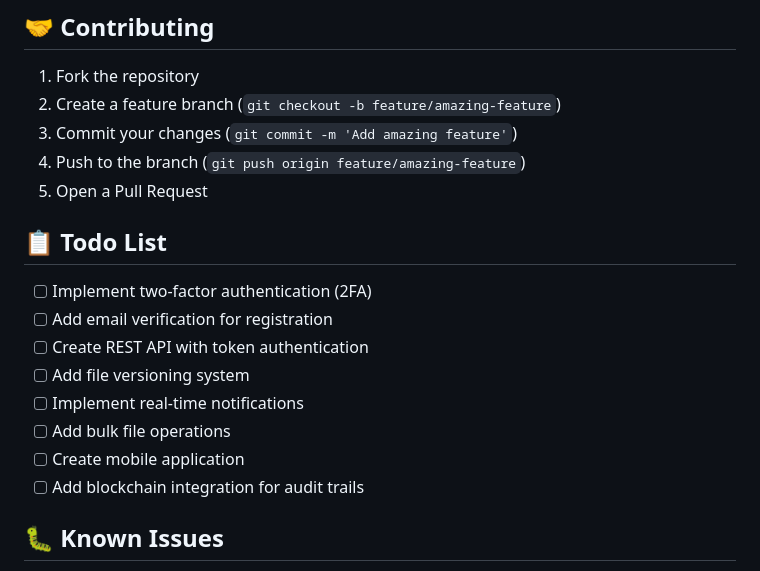
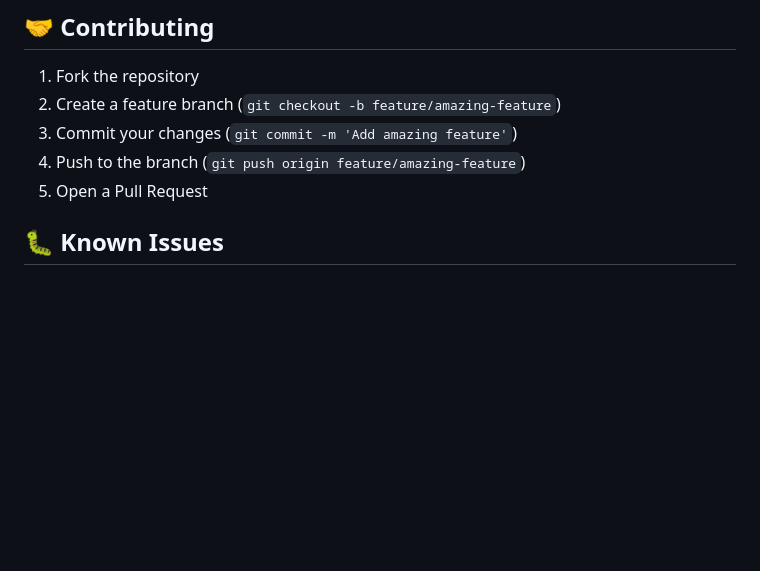
Before and after one commit to kaone31056789/CipherSphere, a Markdown page: README.md, the part around the change. Drawn GitHub-style; blank space fills up the shorter version.

Commit message:
Remove todo list from README
Removed the todo list section from the README.

```diff
--- a/README.md
+++ b/README.md
@@ -250,16 +250,7 @@ python app.py
 4. Push to the branch (`git push origin feature/amazing-feature`)
 5. Open a Pull Request
 
-## 📋 Todo List
 
-- [ ] Implement two-factor authentication (2FA)
-- [ ] Add email verification for registration
-- [ ] Create REST API with token authentication
-- [ ] Add file versioning system
-- [ ] Implement real-time notifications
-- [ ] Add bulk file operations
-- [ ] Create mobile application
-- [ ] Add blockchain integration for audit trails
 
 ## 🐛 Known Issues
 
```
